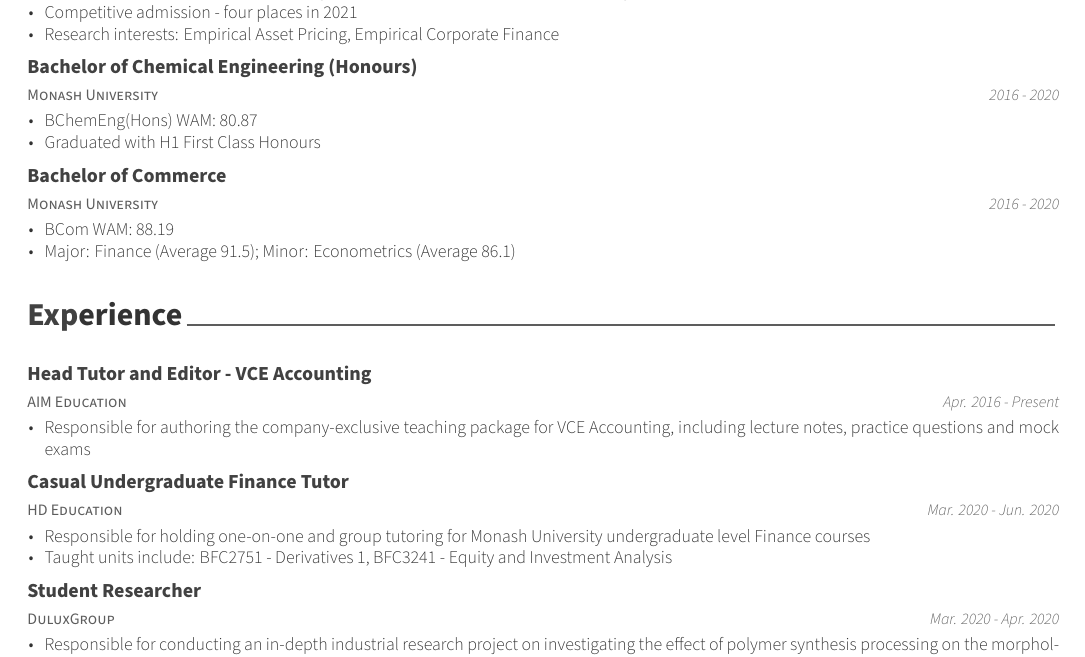
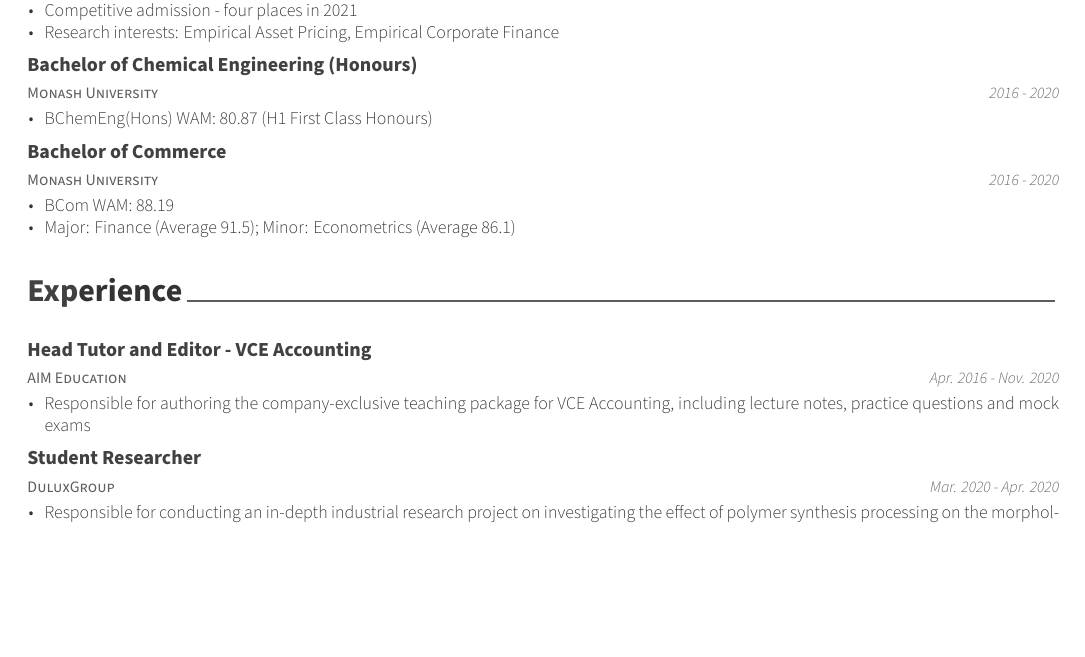
Before and after one commit to georgebwang/Personal-CV, an R Markdown document (GeorgeWang-CV/GeorgeWang-CV.Rmd): part of page 1 of 2 before the commit and part of the page after it, cut so that both start at the same text, the shorter picture padded with empty space. The pictures show the output file GeorgeWang-CV/GeorgeWang-CV.pdf that the author committed with the source.

Commit message:
Clean up

````diff
--- a/GeorgeWang-CV/GeorgeWang-CV.Rmd
+++ b/GeorgeWang-CV/GeorgeWang-CV.Rmd
@@ -28,8 +28,8 @@ tribble(
   "Master of Commerce", "Monash Universtiy", "2021 - 2022", "Full scholarship research-oriented program offered by the Department of Banking and Finance, Monash Business School",
   "Master of Commerce", "Monash Universtiy", "2021 - 2022", "Competitive admission - four places in 2021",
   "Master of Commerce", "Monash Universtiy", "2021 - 2022", "Research interests: Empirical Asset Pricing, Empirical Corporate Finance",
-  "Bachelor of Chemical Engineering (Honours)", "Monash University", "2016 - 2020", "BChemEng(Hons) WAM: 80.87",
-  "Bachelor of Chemical Engineering (Honours)", "Monash University", "2016 - 2020", "Graduated with H1 First Class Honours",
+  "Bachelor of Chemical Engineering (Honours)", "Monash University", "2016 - 2020", "BChemEng(Hons) WAM: 80.87 (H1 First Class Honours)",
+  #"Bachelor of Chemical Engineering (Honours)", "Monash University", "2016 - 2020", "Graduated with H1 First Class Honours",
   "Bachelor of Commerce", "Monash University", "2016 - 2020", "BCom WAM: 88.19",
   "Bachelor of Commerce", "Monash University", "2016 - 2020", "Major: Finance (Average 91.5); Minor: Econometrics (Average 86.1)"
 ) %>%
@@ -40,9 +40,7 @@ tribble(
 ```{r experience}
 tribble(
   ~ role, ~ company, ~ dates, ~ details,
-  "Head Tutor and Editor - VCE Accounting", "AIM Education", "Apr. 2016 - Present", "Responsible for authoring the company-exclusive teaching package for VCE Accounting, including lecture notes, practice questions and mock exams",
-  "Casual Undergraduate Finance Tutor", "HD Education", "Mar. 2020 - Jun. 2020", "Responsible for holding one-on-one and group tutoring for Monash University undergraduate level Finance courses",
-  "Casual Undergraduate Finance Tutor", "HD Education", "Mar. 2020 - Jun. 2020", "Taught units include: BFC2751 - Derivatives 1, BFC3241 - Equity and Investment Analysis",
+  "Head Tutor and Editor - VCE Accounting", "AIM Education", "Apr. 2016 - Nov. 2020", "Responsible for authoring the company-exclusive teaching package for VCE Accounting, including lecture notes, practice questions and mock exams",
   "Student Researcher", "DuluxGroup", "Mar. 2020 - Apr. 2020", "Responsible for conducting an in-depth industrial research project on investigating the effect of polymer synthesis processing on the morphology of the final polymer particle, and in turn its effect on paint properties"
 ) %>%
   detailed_entries(with = role, when = dates, what = company, why = details)
````
Also changed, not shown: GeorgeWang-CV/GeorgeWang-CV.pdf, GeorgeWang-CV/GeorgeWang-CV.tex.
